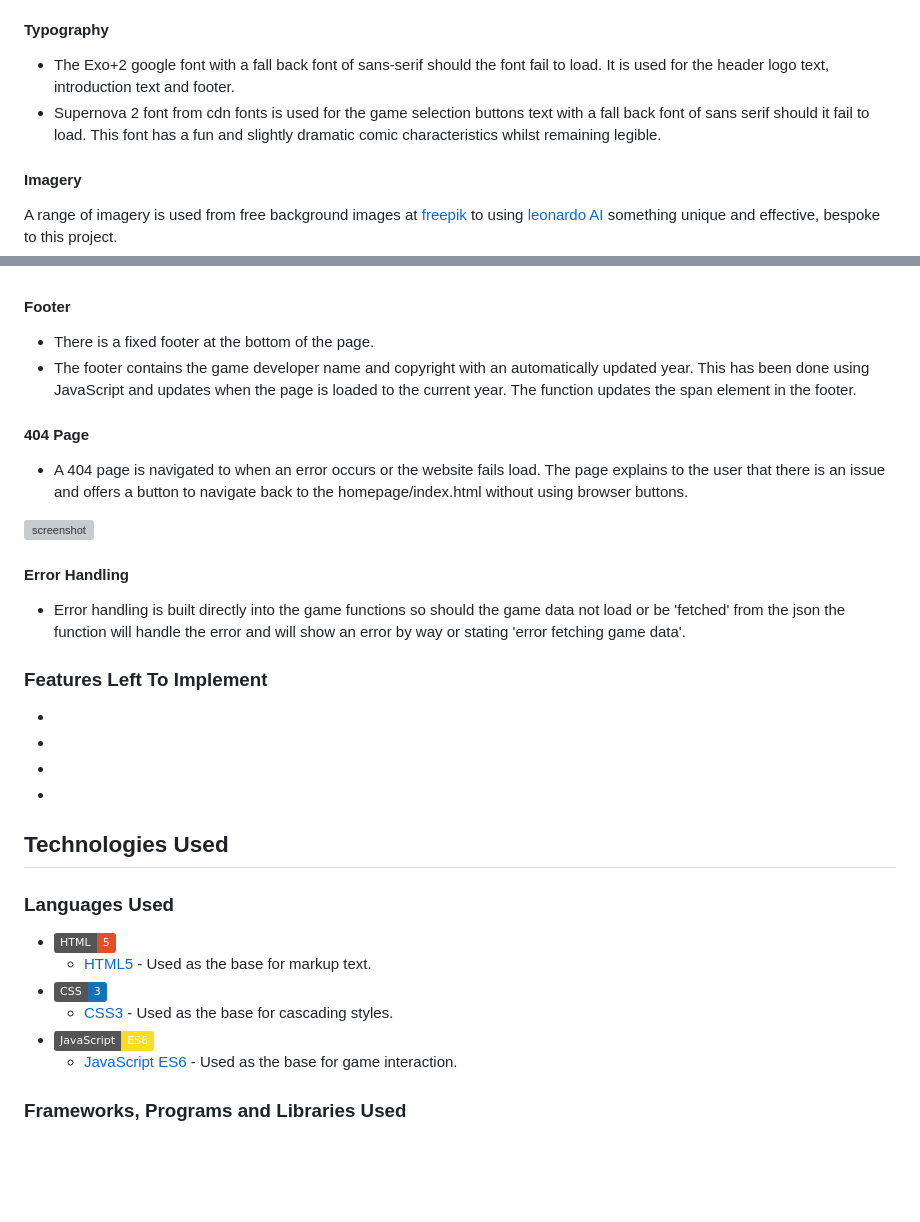
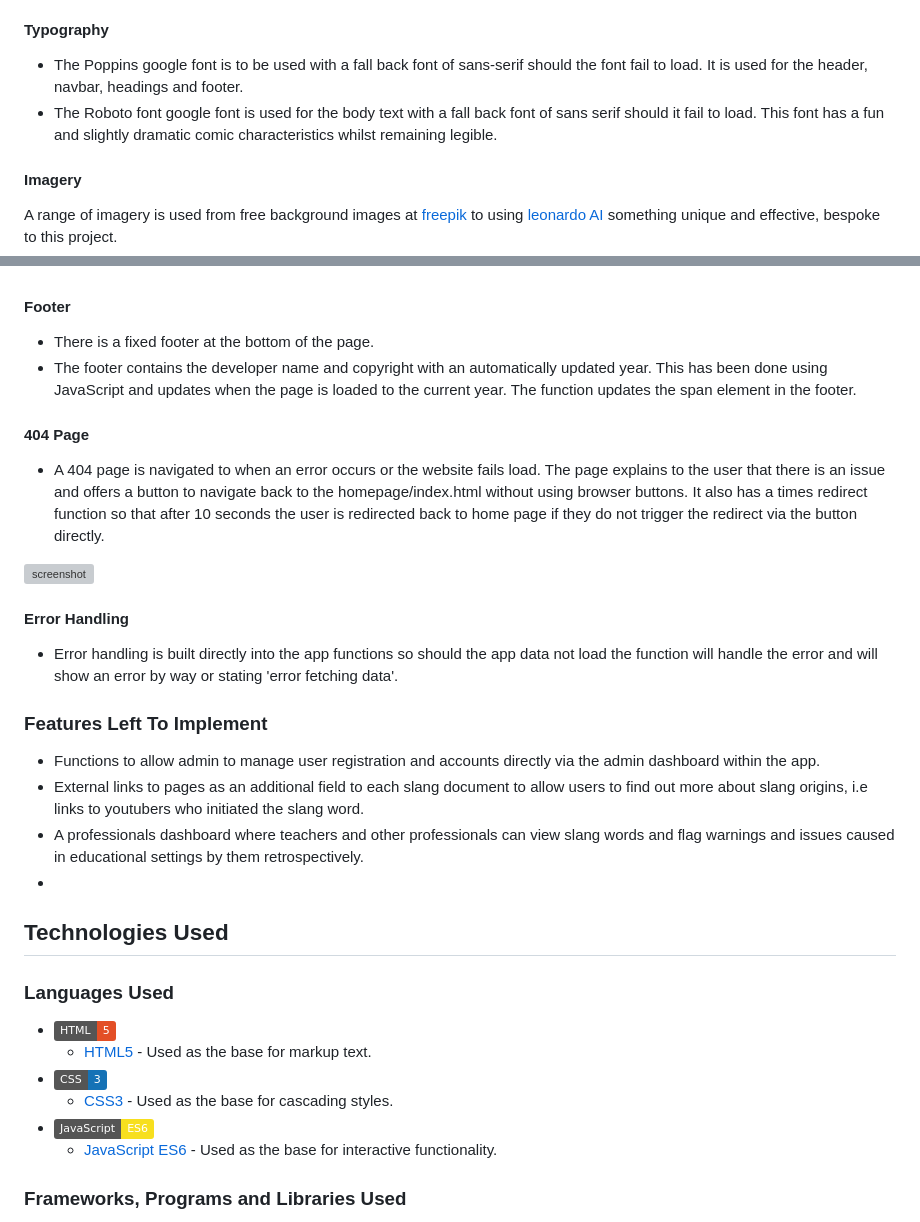
Before and after one commit to GemmaButcher-dev/itscool-ms3, a Markdown page: README.md, 2 parts joined by grey strips. Rendered like a GitHub page; badges without logos; blank space fills up the shorter version; grey boxes are pictures that could not be loaded.

Commit message:
Update typography, features and languages.

```diff
--- a/README.md
+++ b/README.md
@@ -161,8 +161,8 @@ The target audience is for children, teenagers and adults trying to determine th
 
 #### Typography
 
-   * The Exo+2 google font with a fall back font of sans-serif should the font fail to load. It is used for the header logo text, introduction text and footer.
-   * Supernova 2 font from cdn fonts is used for the game selection buttons text with a fall back font of sans serif should it fail to load. This font has a fun and slightly dramatic comic characteristics whilst remaining legible.
+   * The Poppins google font is to be used with a fall back font of sans-serif should the font fail to load. It is used for the header, navbar, headings and footer.
+   * The Roboto font google font is used for the body text with a fall back font of sans serif should it fail to load. This font has a fun and slightly dramatic comic characteristics whilst remaining legible.
 
 #### Imagery
 
@@ -232,24 +232,24 @@ The wireframe showing the
    #### Footer
 
    * There is a fixed footer at the bottom of the page.
-   * The footer contains the game developer name and copyright with an automatically updated year. This has been done using JavaScript and updates when the page is loaded to the current year. The function updates the span element in the footer.
+   * The footer contains the developer name and copyright with an automatically updated year. This has been done using JavaScript and updates when the page is loaded to the current year. The function updates the span element in the footer.
 
 
    #### 404 Page
 
-   * A 404 page is navigated to when an error occurs or the website fails load. The page explains to the user that there is an issue and offers a button to navigate back to the homepage/index.html without using browser buttons.
+   * A 404 page is navigated to when an error occurs or the website fails load. The page explains to the user that there is an issue and offers a button to navigate back to the homepage/index.html without using browser buttons. It also has a times redirect function so that after 10 seconds the user is redirected back to home page if they do not trigger the redirect via the button directly.
 
    ![screenshot]()
 
    #### Error Handling
 
-   * Error handling is built directly into the game functions so should the game data not load or be 'fetched' from the json the function will handle the error and will show an error by way or stating 'error fetching game data'.
+   * Error handling is built directly into the app functions so should the app data not load the function will handle the error and will show an error by way or stating 'error fetching data'.
 
 ### Features Left To Implement
 
-   *
-   *
-   *
+   * Functions to allow admin to manage user registration and accounts directly via the admin dashboard within the app.
+   * External links to pages as an additional field to each slang document to allow users to find out more about slang origins, i.e links to youtubers who initiated the slang word.
+   * A professionals dashboard where teachers and other professionals can view slang words and flag warnings and issues caused in educational settings by them retrospectively.
    *
 
 ## Technologies Used
@@ -261,7 +261,7 @@ The wireframe showing the
 - ![CSS3](https://img.shields.io/static/v1?label=CSS&message=3&color=1572B6&logo=css3&logoColor=ffffff)
     - [CSS3](https://developer.mozilla.org/en-US/docs/Web/CSS/CSS3) - Used as the base for cascading styles.
 - ![JavaScript](https://img.shields.io/static/v1?label=JavaScript&message=ES6&color=F7DF1E&logo=javascript&logoColor=ffffff)
-    - [JavaScript ES6](https://developer.mozilla.org/en-US/docs/Web/JavaScript) - Used as the base for game interaction.
+    - [JavaScript ES6](https://developer.mozilla.org/en-US/docs/Web/JavaScript) - Used as the base for interactive functionality.
 
 ### Frameworks, Programs and Libraries Used
 
```
